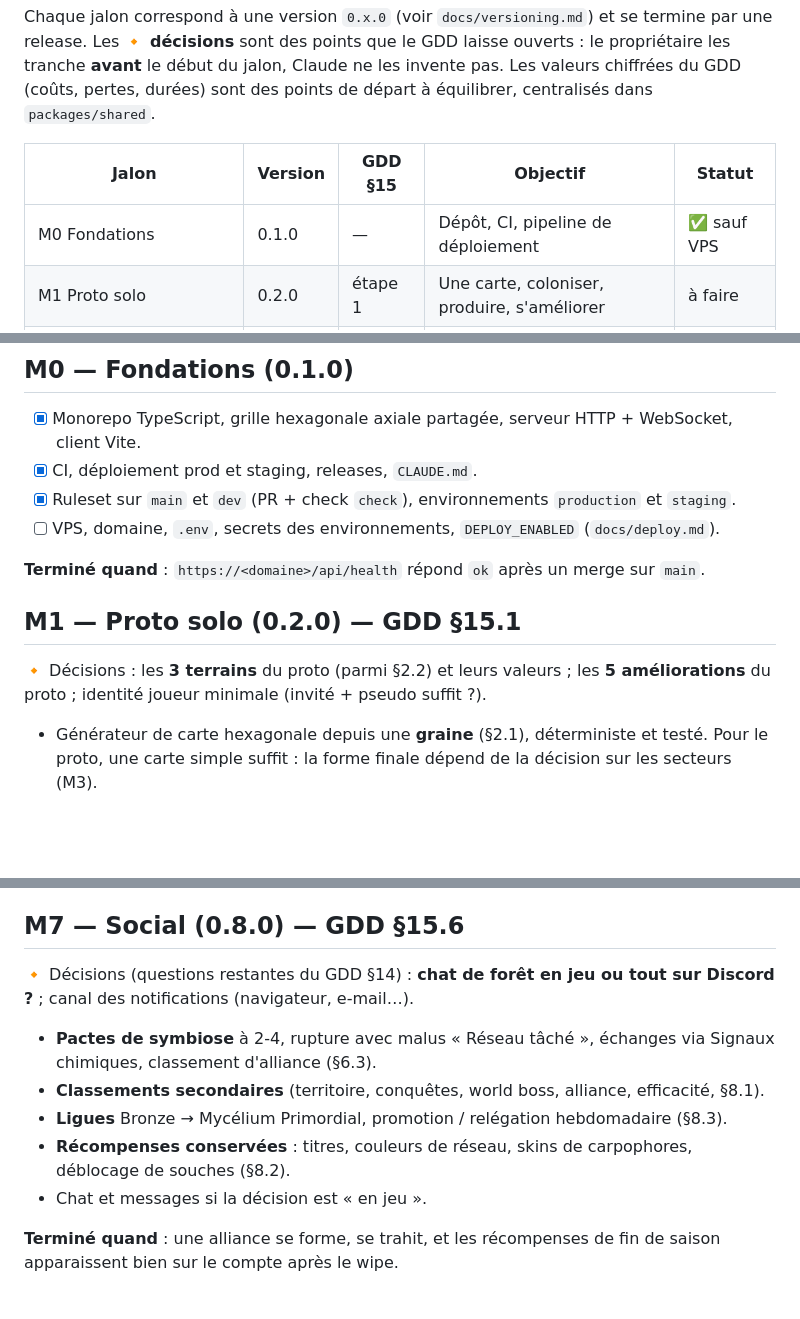
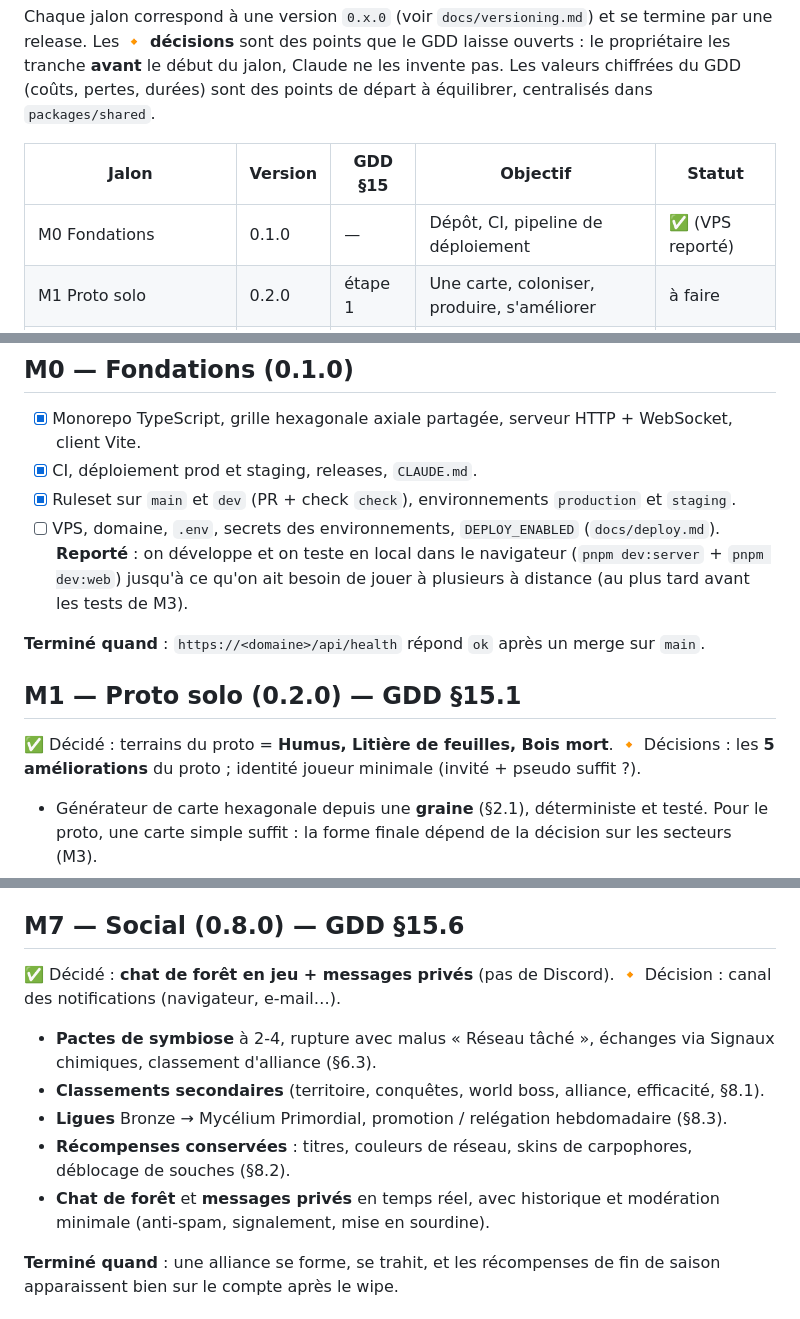
Before and after one commit to Kromiss/Mycelium, a Markdown page: docs/roadmap.md, 3 parts joined by grey strips. GitHub-like rendering; blank space fills up the shorter version.

Commit message:
Record chat, proto terrain and local-first decisions in roadmap
Co-Authored-By: Claude Opus 5.5 <noreply@anthropic.com>
Claude-Session: https://claude.ai/code/session_01Fb61TXJ74Ln3MFAMyXMDLy

```diff
--- a/docs/roadmap.md
+++ b/docs/roadmap.md
@@ -11,7 +11,7 @@ des points de départ à équilibrer, centralisés dans `packages/shared`.
 
 | Jalon | Version | GDD §15 | Objectif | Statut |
 |---|---|---|---|---|
-| M0 Fondations | 0.1.0 | — | Dépôt, CI, pipeline de déploiement | ✅ sauf VPS |
+| M0 Fondations | 0.1.0 | — | Dépôt, CI, pipeline de déploiement | ✅ (VPS reporté) |
 | M1 Proto solo | 0.2.0 | étape 1 | Une carte, coloniser, produire, s'améliorer | à faire |
 | M2 Réseau & transport | 0.3.0 | étape 2 | Cœur, pertes, épuisement, hors-ligne | à faire |
 | M3 Multijoueur minimal | 0.4.0 | étape 3 | Forêt partagée, frontières, classement | à faire |
@@ -30,13 +30,15 @@ des points de départ à équilibrer, centralisés dans `packages/shared`.
 - [x] CI, déploiement prod et staging, releases, `CLAUDE.md`.
 - [x] Ruleset sur `main` et `dev` (PR + check `check`), environnements `production` et `staging`.
 - [ ] VPS, domaine, `.env`, secrets des environnements, `DEPLOY_ENABLED` (`docs/deploy.md`).
+  **Reporté** : on développe et on teste en local dans le navigateur (`pnpm dev:server` + `pnpm dev:web`)
+  jusqu'à ce qu'on ait besoin de jouer à plusieurs à distance (au plus tard avant les tests de M3).
 
 **Terminé quand** : `https://<domaine>/api/health` répond `ok` après un merge sur `main`.
 
 ## M1 — Proto solo (0.2.0) — GDD §15.1
 
-🔸 Décisions : les **3 terrains** du proto (parmi §2.2) et leurs valeurs ; les **5 améliorations** du
-proto ; identité joueur minimale (invité + pseudo suffit ?).
+✅ Décidé : terrains du proto = **Humus, Litière de feuilles, Bois mort**.
+🔸 Décisions : les **5 améliorations** du proto ; identité joueur minimale (invité + pseudo suffit ?).
 
 - Générateur de carte hexagonale depuis une **graine** (§2.1), déterministe et testé. Pour le proto, une
   carte simple suffit : la forme finale dépend de la décision sur les secteurs (M3).
@@ -125,15 +127,16 @@ world boss partagé, sans qu'un joueur absent perde tout.
 
 ## M7 — Social (0.8.0) — GDD §15.6
 
-🔸 Décisions (questions restantes du GDD §14) : **chat de forêt en jeu ou tout sur Discord ?** ;
-canal des notifications (navigateur, e-mail…).
+✅ Décidé : **chat de forêt en jeu + messages privés** (pas de Discord).
+🔸 Décision : canal des notifications (navigateur, e-mail…).
 
 - **Pactes de symbiose** à 2-4, rupture avec malus « Réseau tâché », échanges via Signaux chimiques,
   classement d'alliance (§6.3).
 - **Classements secondaires** (territoire, conquêtes, world boss, alliance, efficacité, §8.1).
 - **Ligues** Bronze → Mycélium Primordial, promotion / relégation hebdomadaire (§8.3).
 - **Récompenses conservées** : titres, couleurs de réseau, skins de carpophores, déblocage de souches (§8.2).
-- Chat et messages si la décision est « en jeu ».
+- **Chat de forêt** et **messages privés** en temps réel, avec historique et modération minimale
+  (anti-spam, signalement, mise en sourdine).
 
 **Terminé quand** : une alliance se forme, se trahit, et les récompenses de fin de saison apparaissent
 bien sur le compte après le wipe.
```
